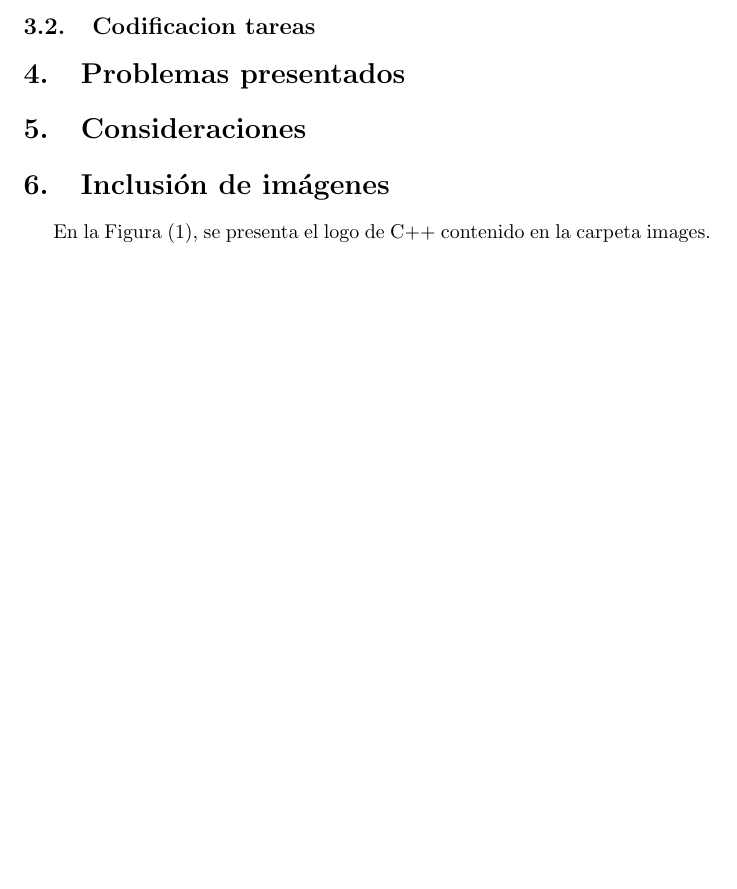
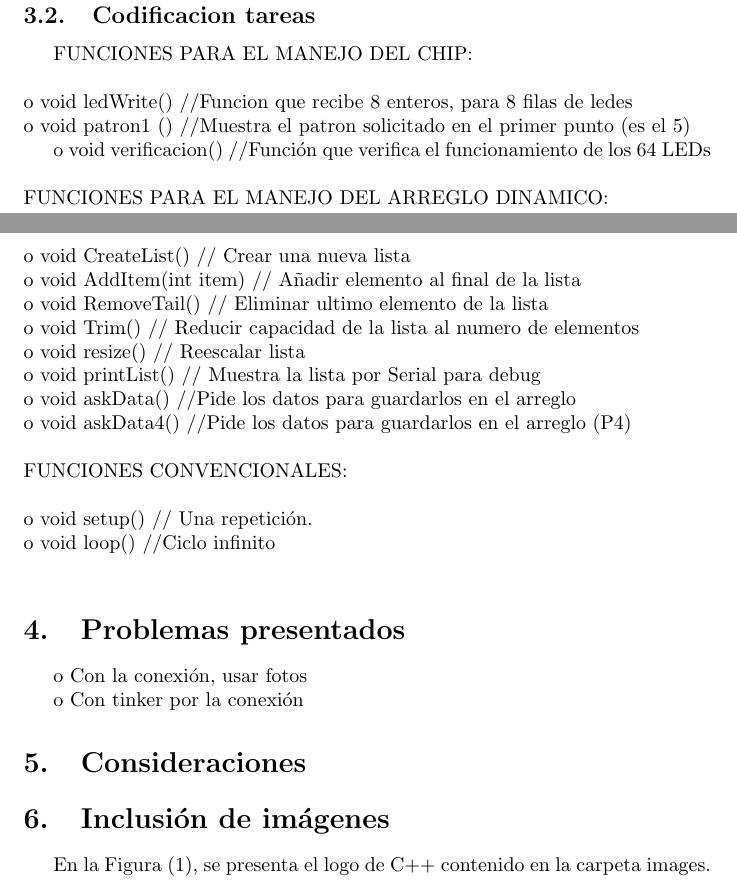
Before and after one commit to dsrojo10/Parcial1_2021, a LaTeX document (Parcial #1/main.tex): part of page 3 of 4 before the commit and two parts of pages 3 and 4 of 5 after it, the two joined at a grey line, cut so that both start at the same text, the shorter picture padded with empty space. Compiled offline with pdfLaTeX.

Commit message:
Estructura informe

```diff
--- a/Parcial #1/main.tex
+++ b/Parcial #1/main.tex
@@ -52,8 +56,31 @@ El montaje del circuito es una de las principales tareas a afrontar, se debe hac
+\subsection{Codificacion tareas}
+FUNCIONES PARA EL MANEJO DEL CHIP:\\
+\newline
+o	void ledWrite() //Funcion que recibe 8 enteros, para 8 filas de ledes\\
+o	void patron1 () //Muestra el patron solicitado en el primer punto (es el #5)\par
+o	void verificacion() //Función que verifica el funcionamiento de los 64 LEDs\\
+\newline
+FUNCIONES PARA EL MANEJO DEL ARREGLO DINAMICO:\\
+\newline
+o	void CreateList() // Crear una nueva lista\\
+o	void AddItem(int item) // Añadir elemento al final de la lista\\
+o	void RemoveTail() // Eliminar ultimo elemento de la lista\\
+o	void Trim() // Reducir capacidad de la lista al numero de elementos\\
+o	void resize() // Reescalar lista\\
+o	void printList() // Muestra la lista por Serial para debug\\
+o	void askData() //Pide los datos para guardarlos en el arreglo\\
+o	void askData4() //Pide los datos para guardarlos en el arreglo (P4)\\
+\newline
+FUNCIONES CONVENCIONALES:\\
+\newline
+o	void setup() // Una repetición.\\
+o	void loop() //Ciclo infinito\\
 
 
-\subsection{Codificacion tareas}
+\section{Problemas presentados} \label{contenido}
+o	Con la conexión, usar fotos\par
+o	Con tinker por la conexión\par
 
-\section{Problemas presentados} \label{contenido}
 
 \section{Consideraciones} \label{contenido}
 
```
Also changed, not shown: Parcial #1/main.tex (10 more changed lines).
